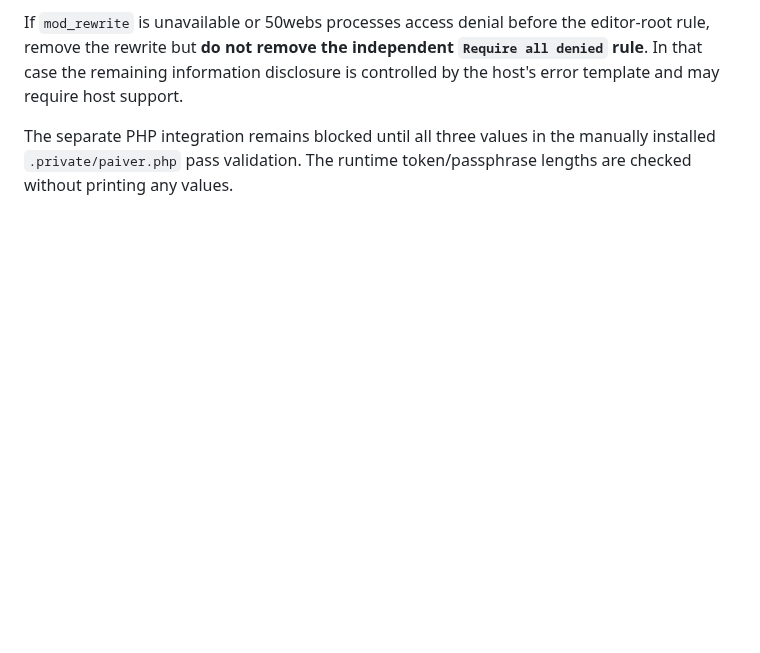
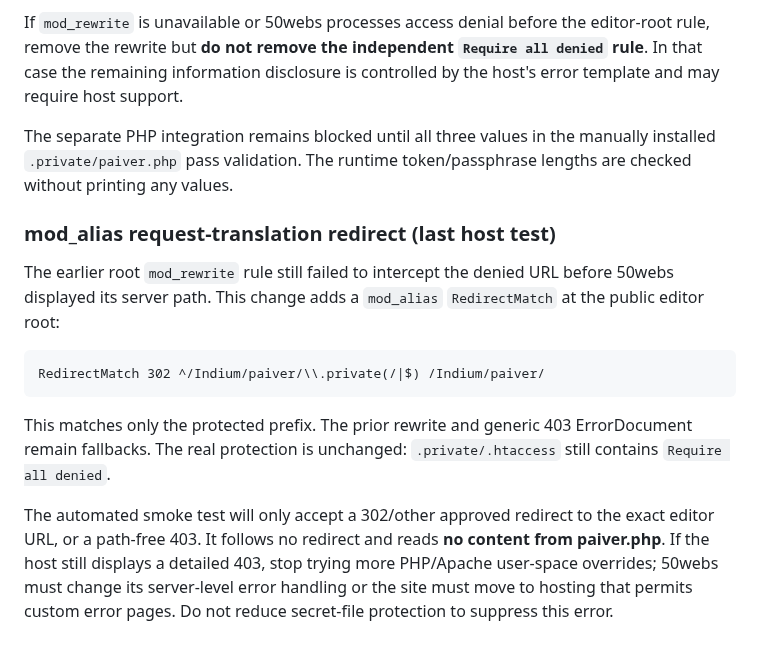
Before and after one commit to Teethree89/paige-video-render, a Markdown page: docs/PHP_AI_SCENE_SETUP.md, the part around the change. GitHub-like rendering; blank space fills up the shorter version.

Commit message:
Record final pre-authorization mod_alias redirect test and safe fallback

````diff
--- a/docs/PHP_AI_SCENE_SETUP.md
+++ b/docs/PHP_AI_SCENE_SETUP.md
@@ -179,3 +179,16 @@ The private directory **still** contains `Require all denied`. The rewrite affec
 If `mod_rewrite` is unavailable or 50webs processes access denial before the editor-root rule, remove the rewrite but **do not remove the independent `Require all denied` rule**. In that case the remaining information disclosure is controlled by the host's error template and may require host support.
 
 The separate PHP integration remains blocked until all three values in the manually installed `.private/paiver.php` pass validation. The runtime token/passphrase lengths are checked without printing any values.
+
+
+### mod_alias request-translation redirect (last host test)
+
+The earlier root `mod_rewrite` rule still failed to intercept the denied URL before 50webs displayed its server path. This change adds a `mod_alias` `RedirectMatch` at the public editor root:
+
+```apache
+RedirectMatch 302 ^/Indium/paiver/\\.private(/|$) /Indium/paiver/
+```
+
+This matches only the protected prefix. The prior rewrite and generic 403 ErrorDocument remain fallbacks. The real protection is unchanged: `.private/.htaccess` still contains `Require all denied`.
+
+The automated smoke test will only accept a 302/other approved redirect to the exact editor URL, or a path-free 403. It follows no redirect and reads **no content from paiver.php**. If the host still displays a detailed 403, stop trying more PHP/Apache user-space overrides; 50webs must change its server-level error handling or the site must move to hosting that permits custom error pages. Do not reduce secret-file protection to suppress this error.
````
